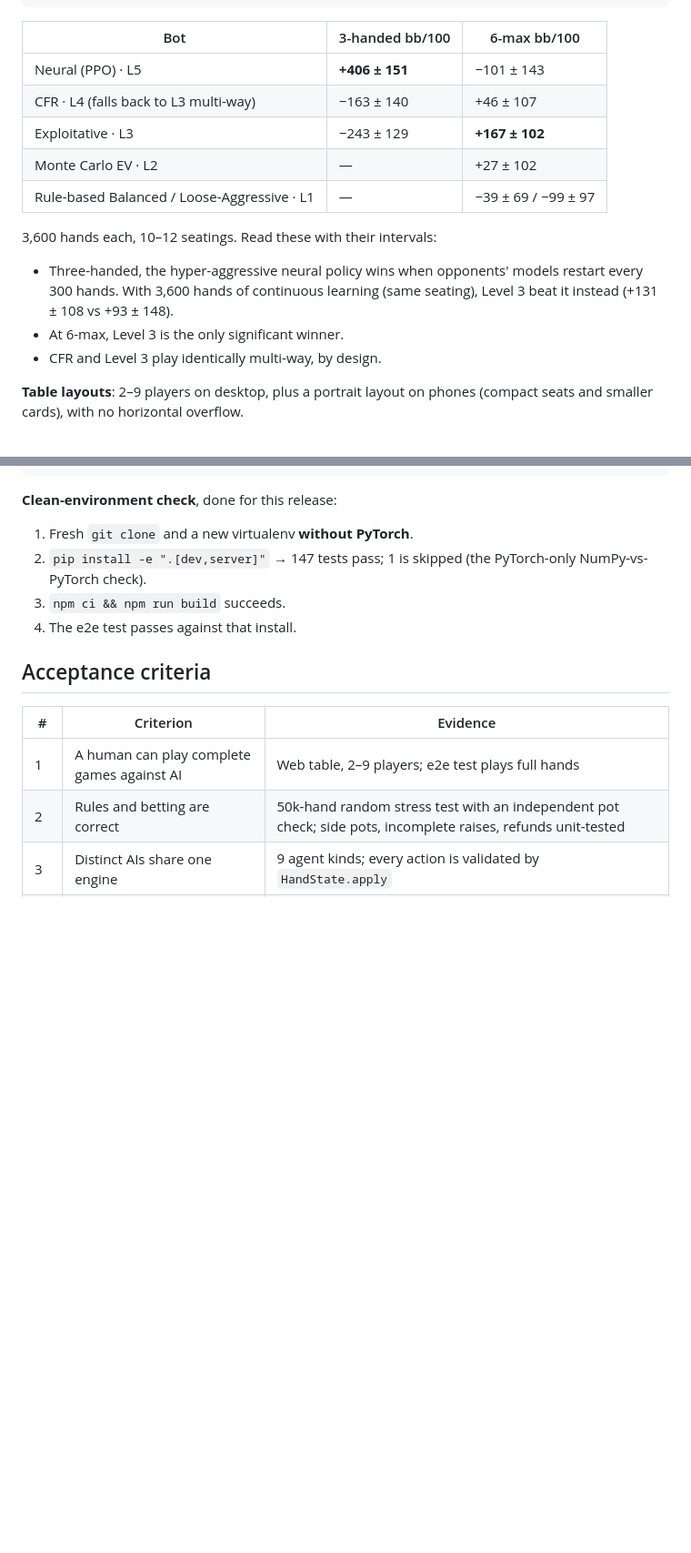
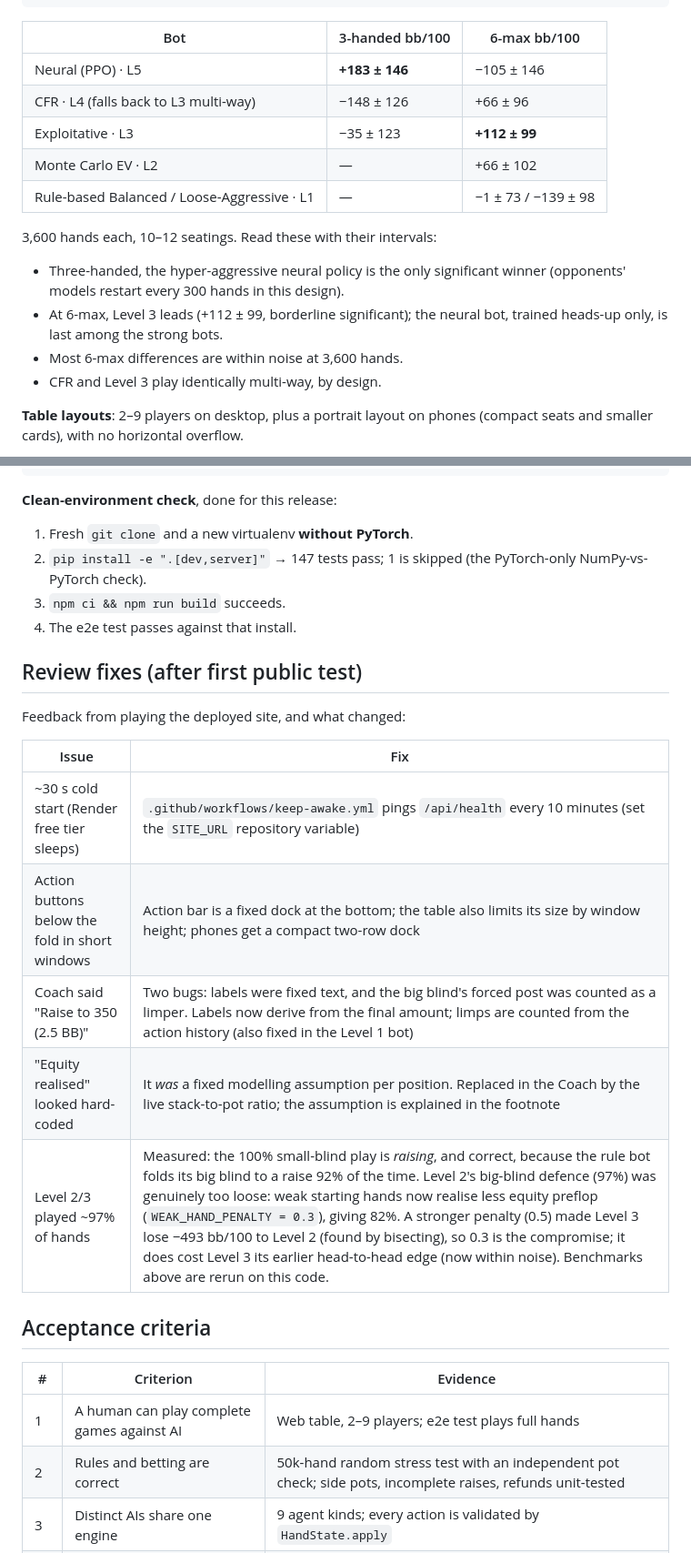
Before and after one commit to THE-LEGEND-SKAG/poker_bot, a Markdown page: README.md, 2 parts joined by grey strips. Shown at 91% size. Rendered like a GitHub page; blank space fills up the shorter version.

```diff
--- a/README.md
+++ b/README.md
@@ -385,18 +386,19 @@ python -m poker_ai.sim.ring --agents neural cfr exploit equity rule_balanced rul
 
 | Bot | 3-handed bb/100 | 6-max bb/100 |
 |-----|-----------------|--------------|
-| Neural (PPO) · L5 | **+406 ± 151** | −101 ± 143 |
-| CFR · L4 (falls back to L3 multi-way) | −163 ± 140 | +46 ± 107 |
-| Exploitative · L3 | −243 ± 129 | **+167 ± 102** |
-| Monte Carlo EV · L2 | — | +27 ± 102 |
-| Rule-based Balanced / Loose-Aggressive · L1 | — | −39 ± 69 / −99 ± 97 |
+| Neural (PPO) · L5 | **+183 ± 146** | −105 ± 146 |
+| CFR · L4 (falls back to L3 multi-way) | −148 ± 126 | +66 ± 96 |
+| Exploitative · L3 | −35 ± 123 | **+112 ± 99** |
+| Monte Carlo EV · L2 | — | +66 ± 102 |
+| Rule-based Balanced / Loose-Aggressive · L1 | — | −1 ± 73 / −139 ± 98 |
 
 3,600 hands each, 10–12 seatings. Read these with their intervals:
 
-* Three-handed, the hyper-aggressive neural policy wins when opponents' models
-  restart every 300 hands. With 3,600 hands of continuous learning (same
-  seating), Level 3 beat it instead (+131 ± 108 vs +93 ± 148).
-* At 6-max, Level 3 is the only significant winner.
+* Three-handed, the hyper-aggressive neural policy is the only significant
+  winner (opponents' models restart every 300 hands in this design).
+* At 6-max, Level 3 leads (+112 ± 99, borderline significant); the neural bot,
+  trained heads-up only, is last among the strong bots.
+* Most 6-max differences are within noise at 3,600 hands.
 * CFR and Level 3 play identically multi-way, by design.
 
 **Table layouts**: 2–9 players on desktop, plus a portrait layout on phones
@@ -427,6 +429,18 @@ cd web && npx playwright install chromium && npm run e2e
 3. `npm ci && npm run build` succeeds.
 4. The e2e test passes against that install.
 
+## Review fixes (after first public test)
+
+Feedback from playing the deployed site, and what changed:
+
+| Issue | Fix |
+|-------|-----|
+| ~30 s cold start (Render free tier sleeps) | `.github/workflows/keep-awake.yml` pings `/api/health` every 10 minutes (set the `SITE_URL` repository variable) |
+| Action buttons below the fold in short windows | Action bar is a fixed dock at the bottom; the table also limits its size by window height; phones get a compact two-row dock |
+| Coach said "Raise to 350 (2.5 BB)" | Two bugs: labels were fixed text, and the big blind's forced post was counted as a limper. Labels now derive from the final amount; limps are counted from the action history (also fixed in the Level 1 bot) |
+| "Equity realised" looked hard-coded | It *was* a fixed modelling assumption per position. Replaced in the Coach by the live stack-to-pot ratio; the assumption is explained in the footnote |
+| Level 2/3 played ~97% of hands | Measured: the 100% small-blind play is *raising*, and correct, because the rule bot folds its big blind to a raise 92% of the time. Level 2's big-blind defence (97%) was genuinely too loose: weak starting hands now realise less equity preflop (`WEAK_HAND_PENALTY = 0.3`), giving 82%. A stronger penalty (0.5) made Level 3 lose −493 bb/100 to Level 2 (found by bisecting), so 0.3 is the compromise; it does cost Level 3 its earlier head-to-head edge (now within noise). Benchmarks above are rerun on this code. |
+
 ## Acceptance criteria
 
 | # | Criterion | Evidence |
```
Also changed, not shown: other parts of README.md (+19 -18 lines), docs/TECHNICAL_REPORT.md (+29 -19 lines), docs/lab.png, 4 other files.
